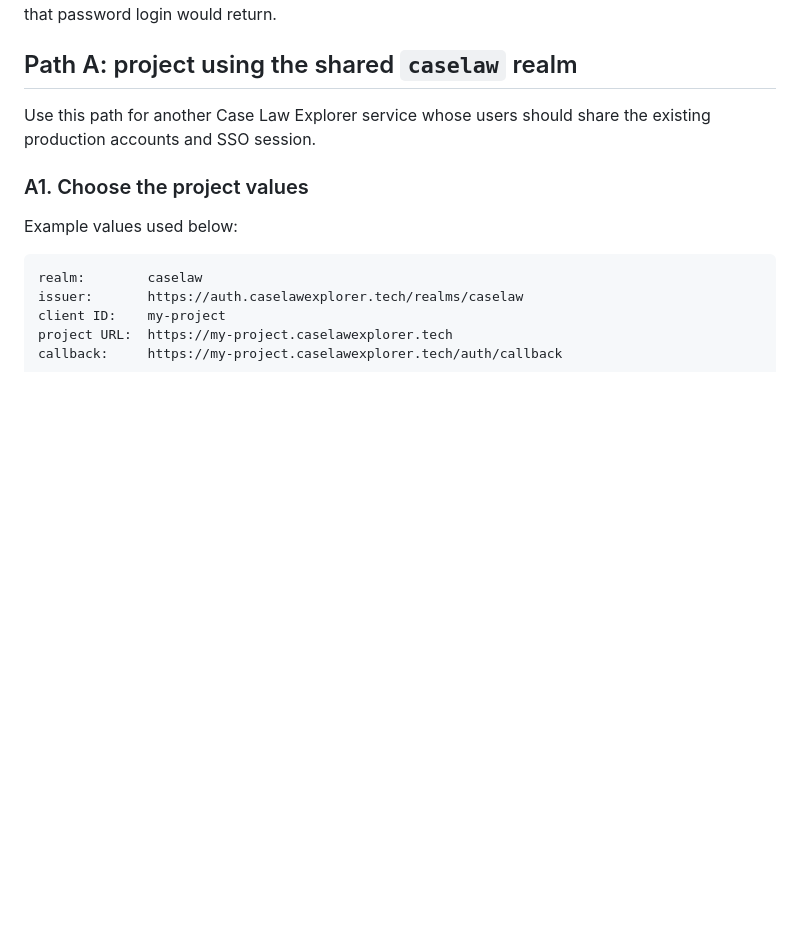
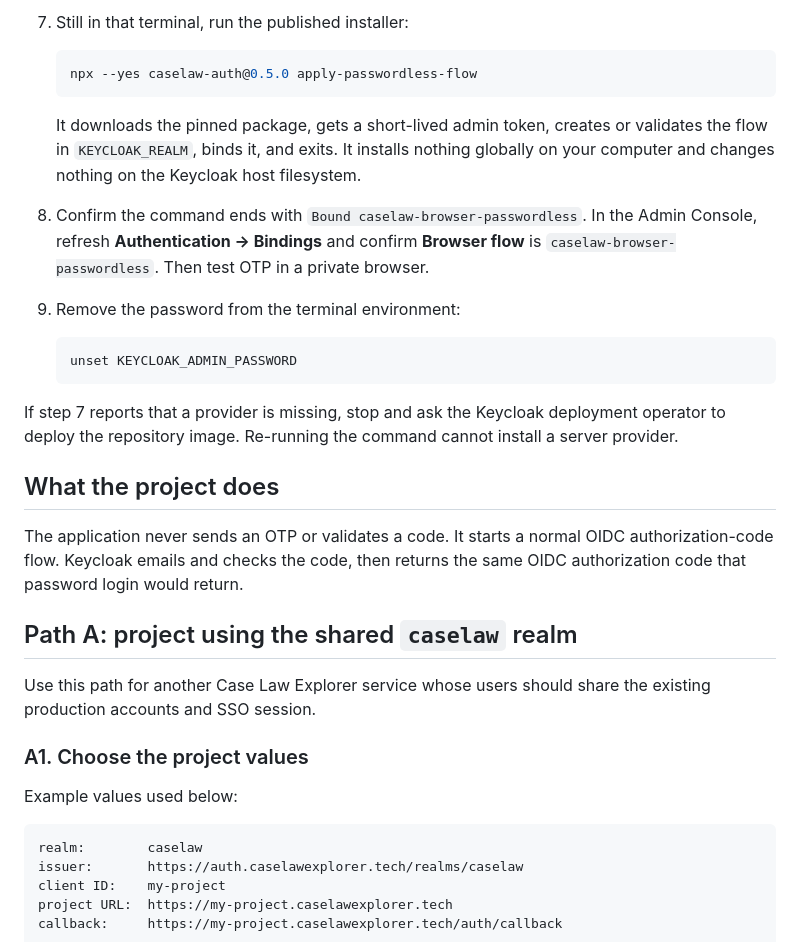
Before and after one commit to MaastrichtU-BISS/caselaw-auth, a Markdown page: docs/OTP_SETUP.md, the part around one of its changes. Drawn GitHub-style; blank space fills up the shorter version.

````diff
--- a/docs/OTP_SETUP.md
+++ b/docs/OTP_SETUP.md
@@ -66,3 +71,29 @@ authorization-code flow; Keycloak performs the email challenge and returns the s
+7. Still in that terminal, run the published installer:
+
+   ```bash
+   npx --yes caselaw-auth@0.5.0 apply-passwordless-flow
+   ```
+
+   It downloads the pinned package, gets a short-lived admin token, creates or
+   validates the flow in `KEYCLOAK_REALM`, binds it, and exits. It installs nothing
+   globally on your computer and changes nothing on the Keycloak host filesystem.
+8. Confirm the command ends with `Bound caselaw-browser-passwordless`. In the Admin
+   Console, refresh **Authentication → Bindings** and confirm **Browser flow** is
+   `caselaw-browser-passwordless`. Then test OTP in a private browser.
+9. Remove the password from the terminal environment:
+
+   ```bash
+   unset KEYCLOAK_ADMIN_PASSWORD
+   ```
+
+If step 7 reports that a provider is missing, stop and ask the Keycloak deployment
+operator to deploy the repository image. Re-running the command cannot install a
+server provider.
+
+## What the project does
+
+The application never sends an OTP or validates a code. It starts a normal OIDC
+authorization-code flow. Keycloak emails and checks the code, then returns the same
 OIDC authorization code that password login would return.
 
 ## Path A: project using the shared `caselaw` realm
````
Also changed, not shown: other parts of docs/OTP_SETUP.md (+56 -51 lines), docs/README.md (+1 -1 lines), packages/caselaw-auth/README.md (+20 -11 lines).
